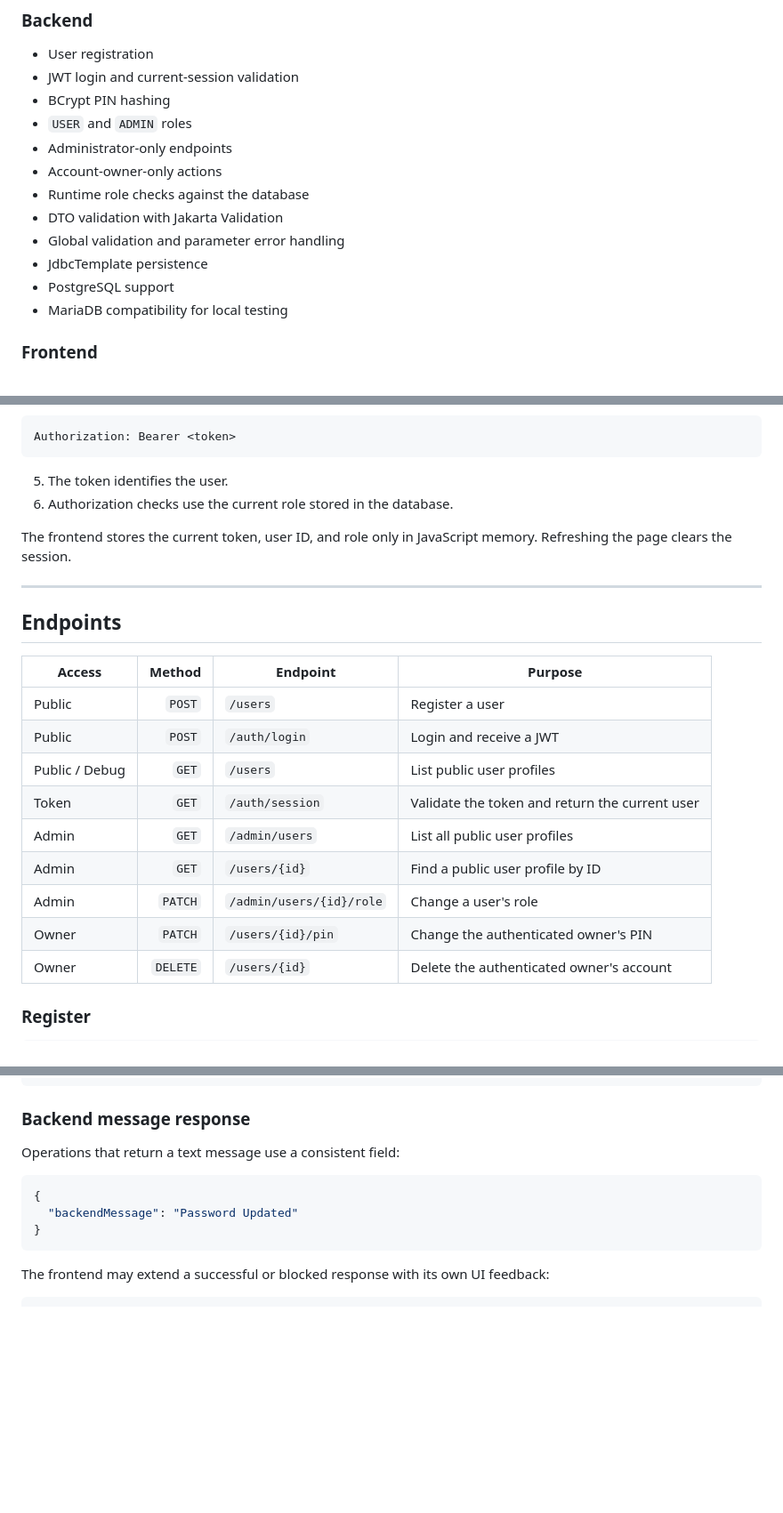
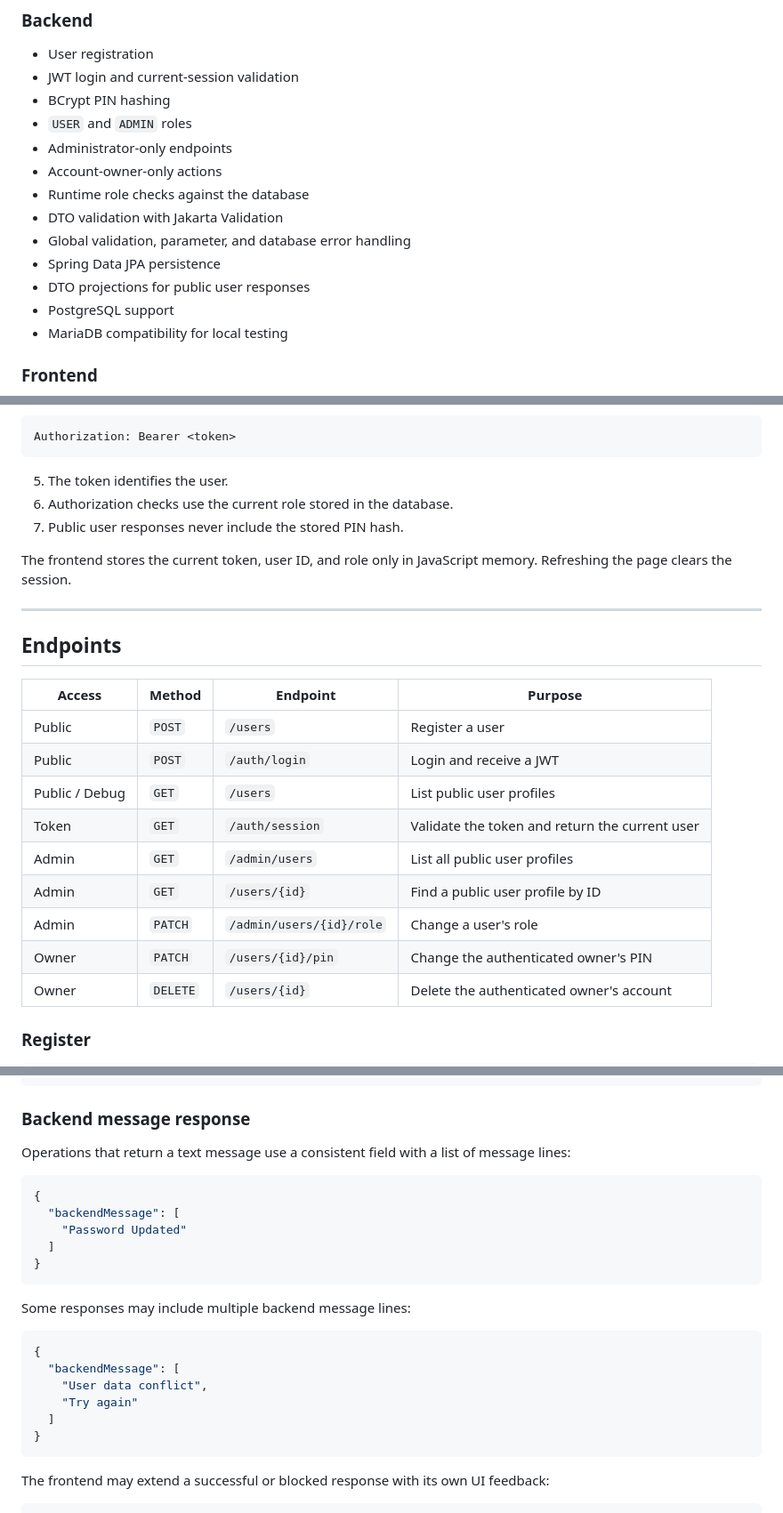
Before and after one commit to yeko0/Login-API, a Markdown page: README.md, 3 parts joined by grey strips. Shown at 89% size. Rendered like a GitHub page; blank space fills up the shorter version.

````diff
--- a/README.md
+++ b/README.md
@@ -73,8 +85,9 @@ Version 2.5 completes the frontend JavaScript architecture migration.
 - Account-owner-only actions
 - Runtime role checks against the database
 - DTO validation with Jakarta Validation
-- Global validation and parameter error handling
-- JdbcTemplate persistence
+- Global validation, parameter, and database error handling
+- Spring Data JPA persistence
+- DTO projections for public user responses
 - PostgreSQL support
 - MariaDB compatibility for local testing
 
@@ -275,6 +305,7 @@ Authorization: Bearer <token>
 
 5. The token identifies the user.
 6. Authorization checks use the current role stored in the database.
+7. Public user responses never include the stored PIN hash.
 
 The frontend stores the current token, user ID, and role only in JavaScript memory. Refreshing the page clears the session.
 
@@ -282,16 +313,16 @@ The frontend stores the current token, user ID, and role only in JavaScript memo
 
 ## Endpoints
 
-| Access         |   Method | Endpoint                 | Purpose                                        |
-|----------------|---------:|--------------------------|------------------------------------------------|
-| Public         |   `POST` | `/users`                 | Register a user                                |
-| Public         |   `POST` | `/auth/login`            | Login and receive a JWT                        |
-| Public / Debug |    `GET` | `/users`                 | List public user profiles                      |
-| Token          |    `GET` | `/auth/session`          | Validate the token and return the current user |
-| Admin          |    `GET` | `/admin/users`           | List all public user profiles                  |
-| Admin          |    `GET` | `/users/{id}`            | Find a public user profile by ID               |
-| Admin          |  `PATCH` | `/admin/users/{id}/role` | Change a user's role                           |
-| Owner          |  `PATCH` | `/users/{id}/pin`        | Change the authenticated owner's PIN           |
+| Access         | Method   | Endpoint                 | Purpose                                        |
+|----------------|----------|--------------------------|------------------------------------------------|
+| Public         | `POST`   | `/users`                 | Register a user                                |
+| Public         | `POST`   | `/auth/login`            | Login and receive a JWT                        |
+| Public / Debug | `GET`    | `/users`                 | List public user profiles                      |
+| Token          | `GET`    | `/auth/session`          | Validate the token and return the current user |
+| Admin          | `GET`    | `/admin/users`           | List all public user profiles                  |
+| Admin          | `GET`    | `/users/{id}`            | Find a public user profile by ID               |
+| Admin          | `PATCH`  | `/admin/users/{id}/role` | Change a user's role                           |
+| Owner          | `PATCH`  | `/users/{id}/pin`        | Change the authenticated owner's PIN           |
 | Owner          | `DELETE` | `/users/{id}`            | Delete the authenticated owner's account       |
 
 ### Register
@@ -345,11 +376,24 @@ Successful response:
 
 ### Backend message response
 
-Operations that return a text message use a consistent field:
+Operations that return a text message use a consistent field with a list of message lines:
 
 ```json
 {
-  "backendMessage": "Password Updated"
+  "backendMessage": [
+    "Password Updated"
+  ]
+}
+```
+
+Some responses may include multiple backend message lines:
+
+```json
+{
+  "backendMessage": [
+    "User data conflict",
+    "Try again"
+  ]
 }
 ```
 
````
Also changed, not shown: other parts of README.md (+89 -48 lines).
